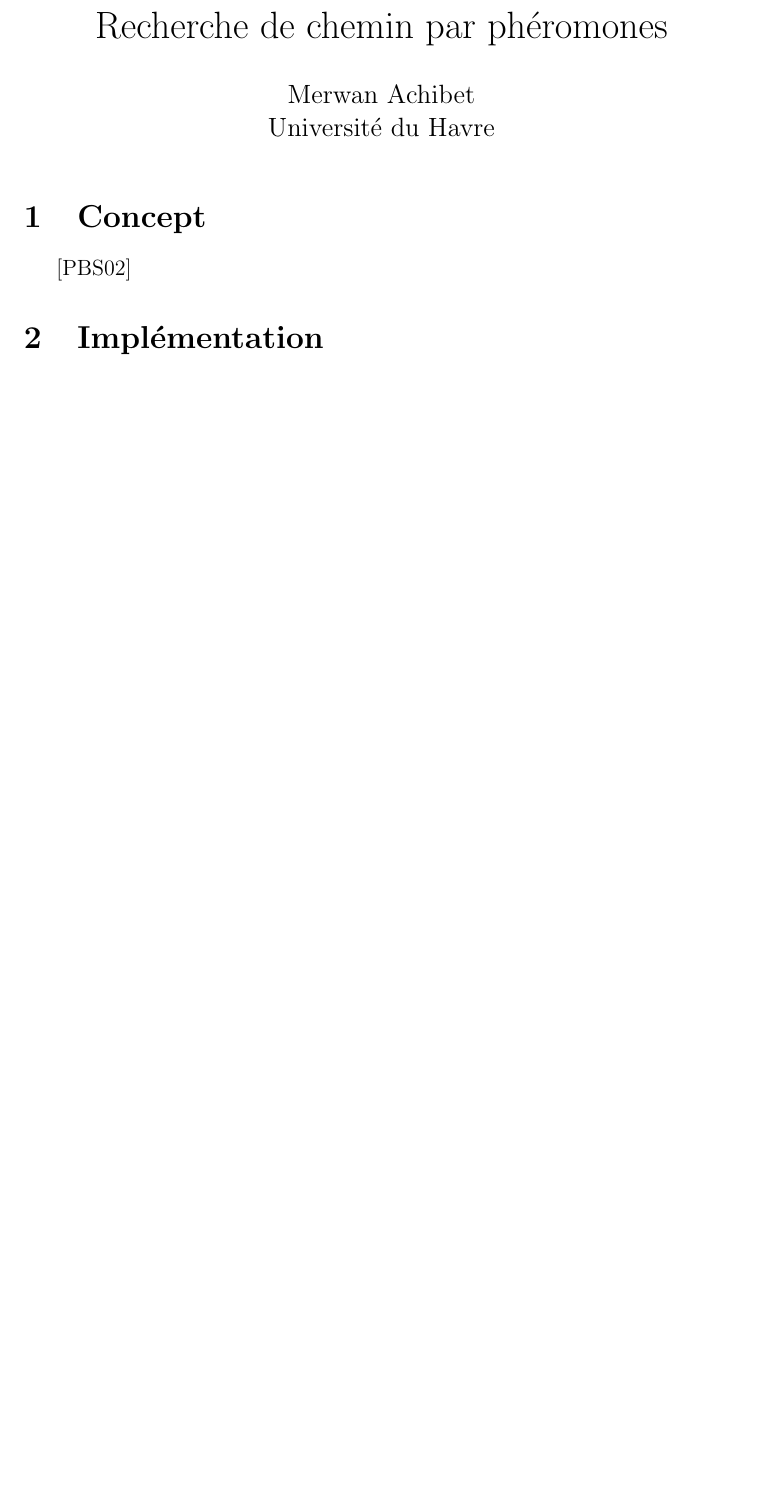
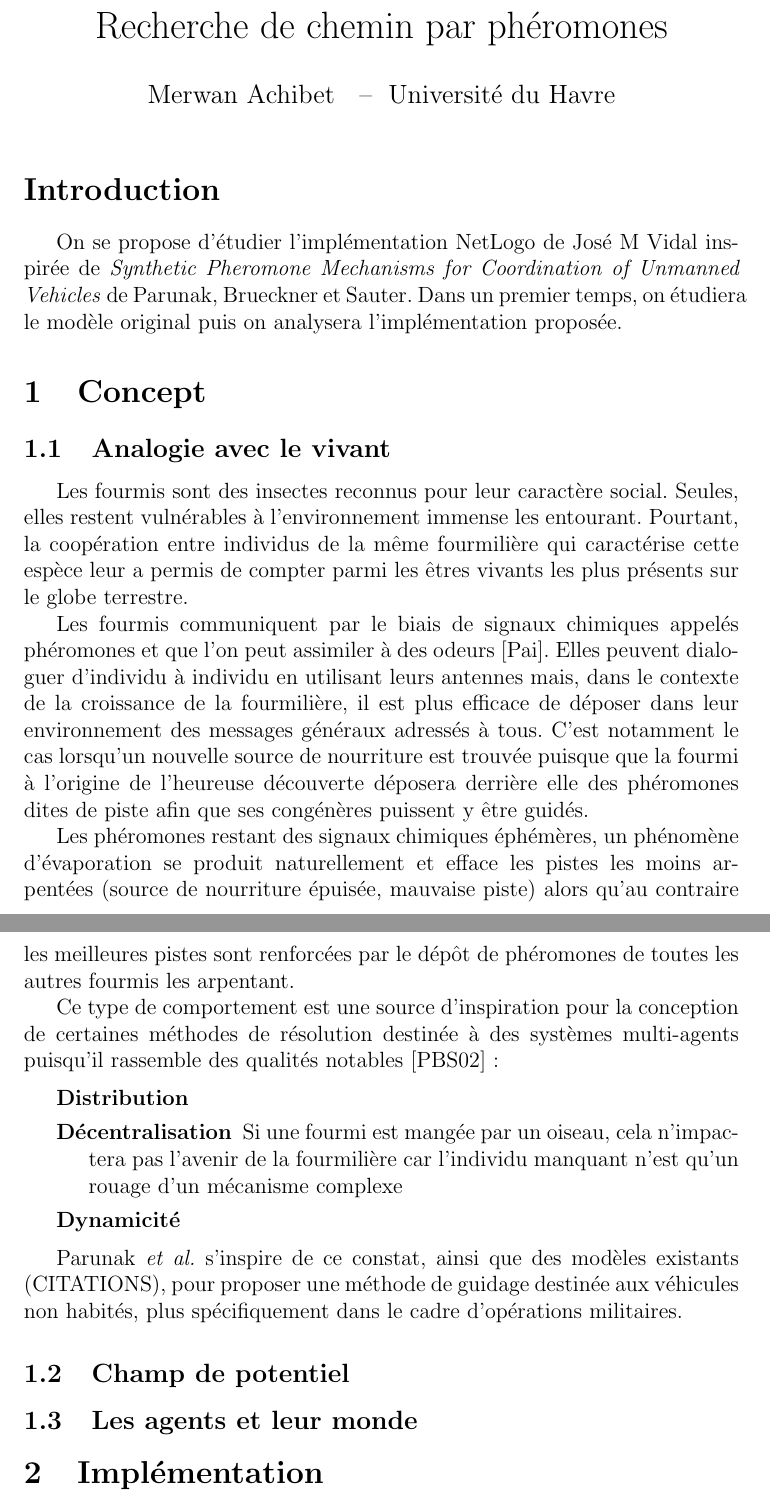
Before and after one commit to merwaaan/papers, a LaTeX document (pheromones/rapport.tex): part of the page before the commit and two parts of pages 1 and 2 of 2 after it, the two joined at a grey line, cut so that both start at the same text, the shorter picture padded with empty space. Compiled offline with pdfLaTeX.

Commit message:
pheromones: start the report

```diff
--- a/pheromones/rapport.tex
+++ b/pheromones/rapport.tex
@@ -14,8 +14,61 @@
 
 \maketitle
 
+\section*{Introduction}
+
+On se propose d'étudier l'implémentation NetLogo de José M Vidal
+inspirée de \textit{Synthetic Pheromone Mechanisms for Coordination of
+  Unmanned Vehicles} de Parunak, Brueckner et Sauter. Dans un premier
+temps, on étudiera le modèle original puis on analysera
+l'implémentation proposée.
+
 \section{Concept}
 
-\cite{parunak}
+\subsection{Analogie avec le vivant}
+
+Les fourmis sont des insectes reconnus pour leur caractère
+social. Seules, elles restent vulnérables à l'environnement immense
+les entourant. Pourtant, la coopération entre individus de la même
+fourmilière qui caractérise cette espèce leur a permis de compter
+parmi les êtres vivants les plus présents sur le globe terrestre.
+
+Les fourmis communiquent par le biais de signaux chimiques appelés
+phéromones et que l'on peut assimiler à des odeurs
+\cite{insectes}. Elles peuvent dialoguer d'individu à individu en
+utilisant leurs antennes mais, dans le contexte de la croissance de la
+fourmilière, il est plus efficace de déposer dans leur environnement
+des messages généraux adressés à tous. C'est notamment le cas
+lorsqu'un nouvelle source de nourriture est trouvée puisque que la
+fourmi à l'origine de l'heureuse découverte déposera derrière elle des
+phéromones dites de piste afin que ses congénères puissent y être
+guidés.
+
+Les phéromones restant des signaux chimiques éphémères, un phénomène
+d'évaporation se produit naturellement et efface les pistes les moins
+arpentées (source de nourriture épuisée, mauvaise piste) alors qu'au
+contraire les meilleures pistes sont renforcées par le dépôt de
+phéromones de toutes les autres fourmis les arpentant.
+
+Ce type de comportement est une source d'inspiration pour la
+conception de certaines méthodes de résolution destinée à des systèmes
+multi-agents puisqu'il rassemble des qualités notables
+\cite{parunak} :
+
+\begin{description}
+  \item[Distribution]{}
+  \item[Décentralisation]{Si une fourmi est mangée par un oiseau, cela
+  n'impactera pas l'avenir de la fourmilière car l'individu manquant
+  n'est qu'un rouage d'un mécanisme complexe}
+  \item[Dynamicité]{}
+\end{description}
+
+Parunak \textit{et al.} s'inspire de ce constat, ainsi que des modèles
+existants (CITATIONS), pour proposer une méthode de guidage destinée
+aux véhicules non habités, plus spécifiquement dans le cadre
+d'opérations militaires.
+
+\subsection{Champ de potentiel}
+
+\subsection{Les agents et leur monde}
 
 \section{Implémentation}
```
Also changed, not shown: pheromones/sources.bib (+20 -0 lines), pheromones/rapport.pdf, pheromones/rapport.tex (6 more changed lines).
